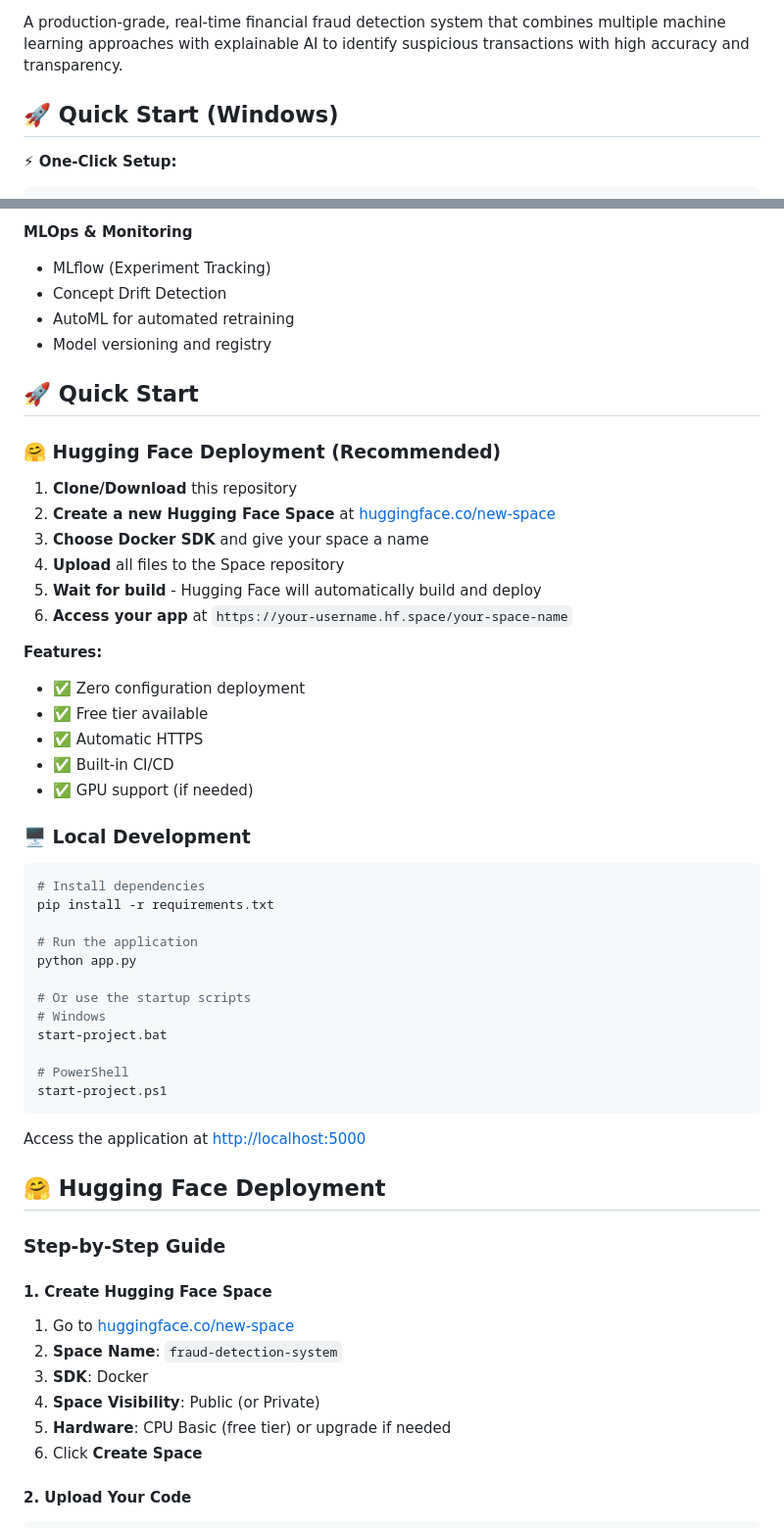
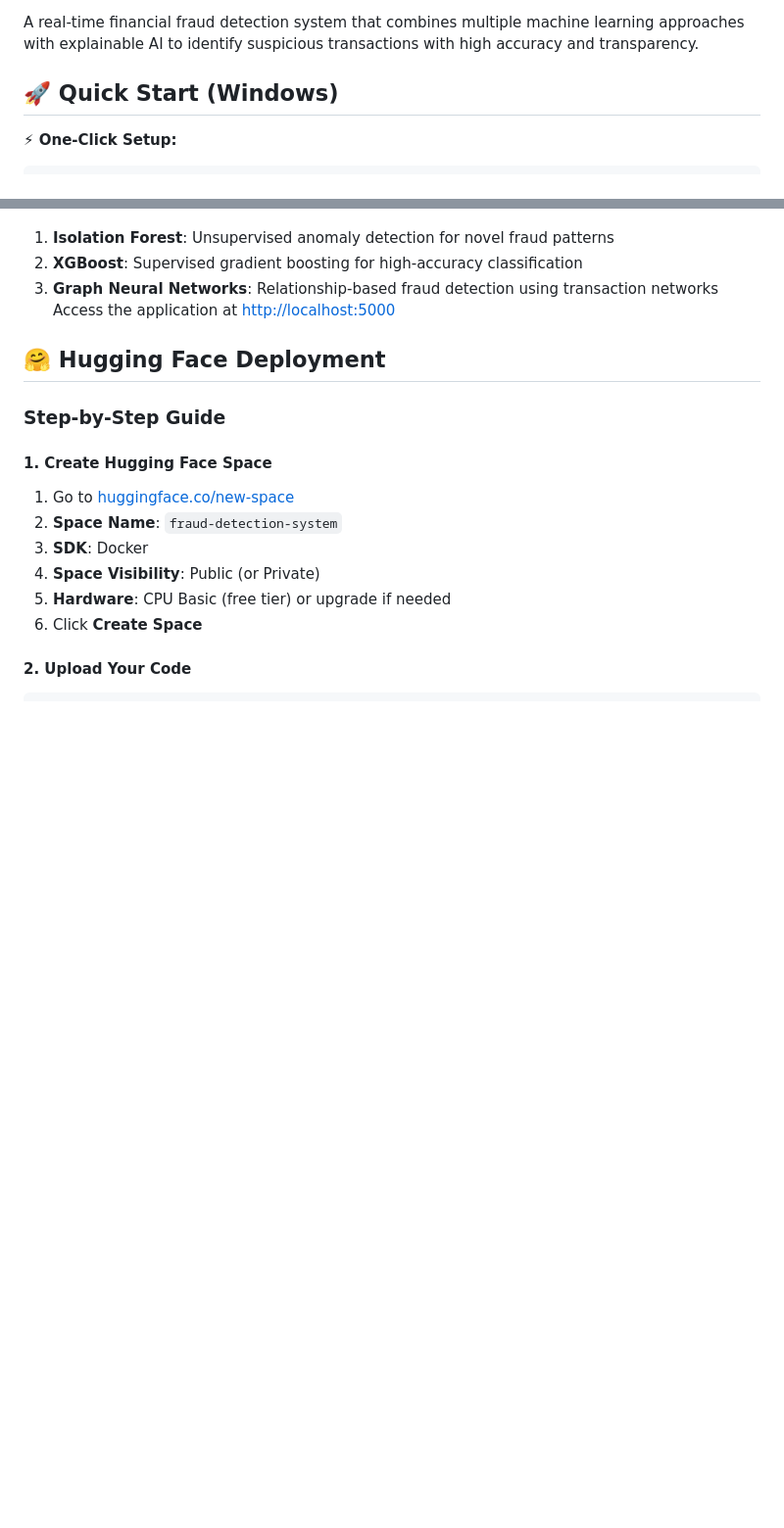
Before and after one commit to SaheelYadav/AI-Powered-Transaction-Fraud-Detection-System, a Markdown page: README.md, 2 parts joined by grey strips. Shown at 98% size. GitHub-like rendering; blank space fills up the shorter version.

````diff
--- a/README.md
+++ b/README.md
@@ -17,6 +15,6 @@ license: mit
 [![Hugging Face Spaces](https://img.shields.io/badge/🤗-Hugging%20Face-FFD21E.svg)](https://huggingface.co/spaces)
 
-A production-grade, real-time financial fraud detection system that combines multiple machine learning approaches with explainable AI to identify suspicious transactions with high accuracy and transparency.
+A real-time financial fraud detection system that combines multiple machine learning approaches with explainable AI to identify suspicious transactions with high accuracy and transparency.
 
 ## 🚀 Quick Start (Windows)
 
@@ -172,44 +84,6 @@ This system demonstrates advanced concepts in:
-**MLOps & Monitoring**
-- MLflow (Experiment Tracking)
-- Concept Drift Detection
-- AutoML for automated retraining
-- Model versioning and registry
-
-## 🚀 Quick Start
-
-### 🤗 Hugging Face Deployment (Recommended)
-
-1. **Clone/Download** this repository
-2. **Create a new Hugging Face Space** at [huggingface.co/new-space](https://huggingface.co/new-space)
-3. **Choose Docker SDK** and give your space a name
-4. **Upload** all files to the Space repository
-5. **Wait for build** - Hugging Face will automatically build and deploy
-6. **Access your app** at `https://your-username.hf.space/your-space-name`
-
-**Features:**
-- ✅ Zero configuration deployment
-- ✅ Free tier available
-- ✅ Automatic HTTPS
-- ✅ Built-in CI/CD
-- ✅ GPU support (if needed)
-
-### 🖥️ Local Development
-
-```bash
-# Install dependencies
-pip install -r requirements.txt
-
-# Run the application
-python app.py
-
-# Or use the startup scripts
-# Windows
-start-project.bat
-
-# PowerShell
-start-project.ps1
-```
-
+1. **Isolation Forest**: Unsupervised anomaly detection for novel fraud patterns
+2. **XGBoost**: Supervised gradient boosting for high-accuracy classification
+3. **Graph Neural Networks**: Relationship-based fraud detection using transaction networks
 Access the application at [http://localhost:5000](http://localhost:5000)
 
 ## 🤗 Hugging Face Deployment
````
Also changed, not shown: other parts of README.md (+20 -108 lines).
